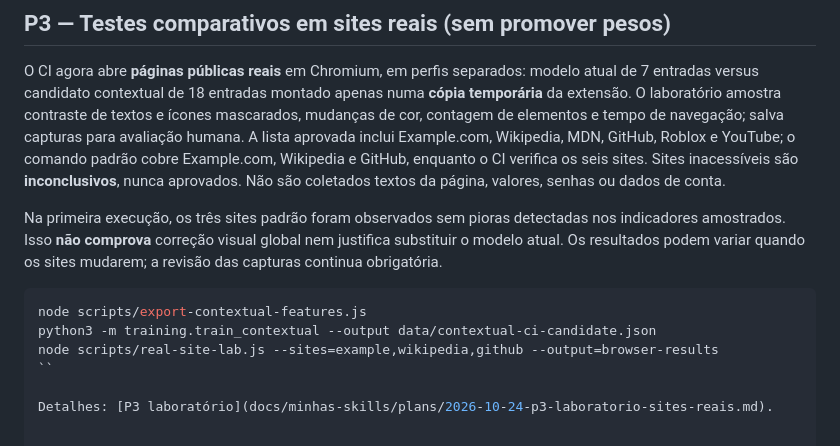
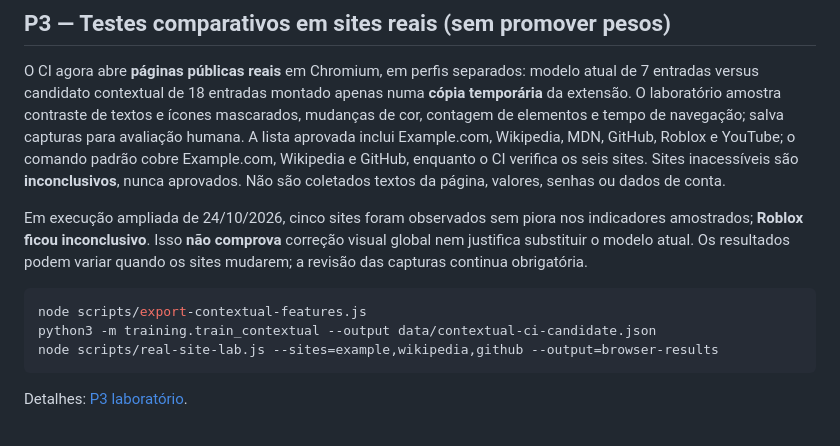
Before and after one commit to joaoldsxyzbr/Extensao-dark, a Markdown page: README.md, the part around the change. Rendered like a GitHub page.

Commit message:
docs(p3): corrigir bloco de comandos e resultado do CI de seis sites

````diff
--- a/README.md
+++ b/README.md
@@ -285,11 +285,11 @@ apenas numa **cópia temporária** da extensão. O laboratório amostra contrast
 de textos e ícones mascarados, mudanças de cor, contagem de elementos e tempo de
 navegação; salva capturas para avaliação humana. A lista aprovada inclui
 Example.com, Wikipedia, MDN, GitHub, Roblox e YouTube; o comando padrão cobre
-Example.com, Wikipedia e GitHub, enquanto o CI verifica os seis sites. Sites inacessíveis são **inconclusivos**, nunca
-aprovados. Não são coletados textos da página, valores, senhas ou dados de conta.
+Example.com, Wikipedia e GitHub, enquanto o CI verifica os seis sites.
+Sites inacessíveis são **inconclusivos**, nunca aprovados. Não são coletados textos da página, valores, senhas ou dados de conta.
 
-Na primeira execução, os três sites padrão foram observados sem pioras detectadas
-nos indicadores amostrados. Isso **não comprova** correção visual global nem
+Em execução ampliada de 24/10/2026, cinco sites foram observados sem piora
+nos indicadores amostrados; **Roblox ficou inconclusivo**. Isso **não comprova** correção visual global nem
 justifica substituir o modelo atual. Os resultados podem variar quando os sites
 mudarem; a revisão das capturas continua obrigatória.
 
@@ -297,6 +297,6 @@ mudarem; a revisão das capturas continua obrigatória.
 node scripts/export-contextual-features.js
 python3 -m training.train_contextual --output data/contextual-ci-candidate.json
 node scripts/real-site-lab.js --sites=example,wikipedia,github --output=browser-results
-``
+```
 
 Detalhes: [P3 laboratório](docs/minhas-skills/plans/2026-10-24-p3-laboratorio-sites-reais.md).
````
